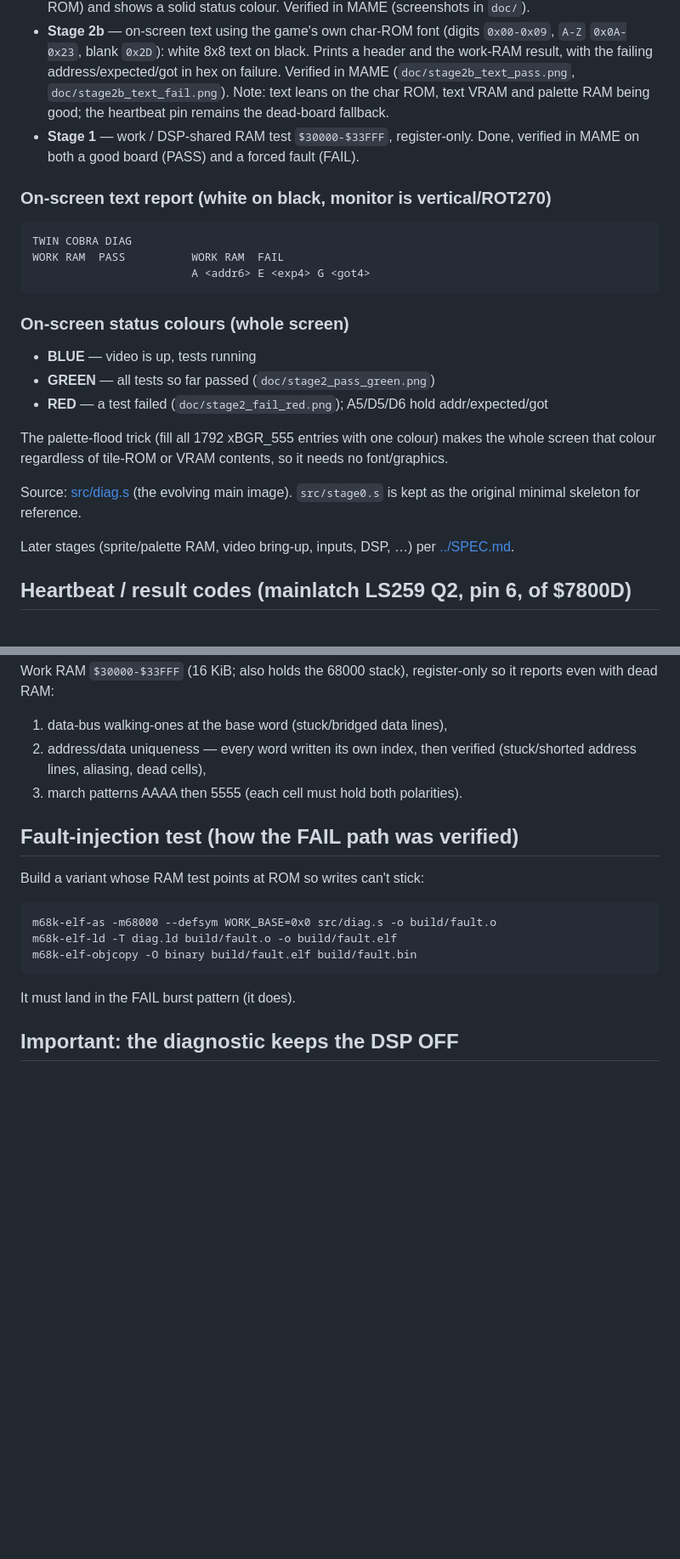
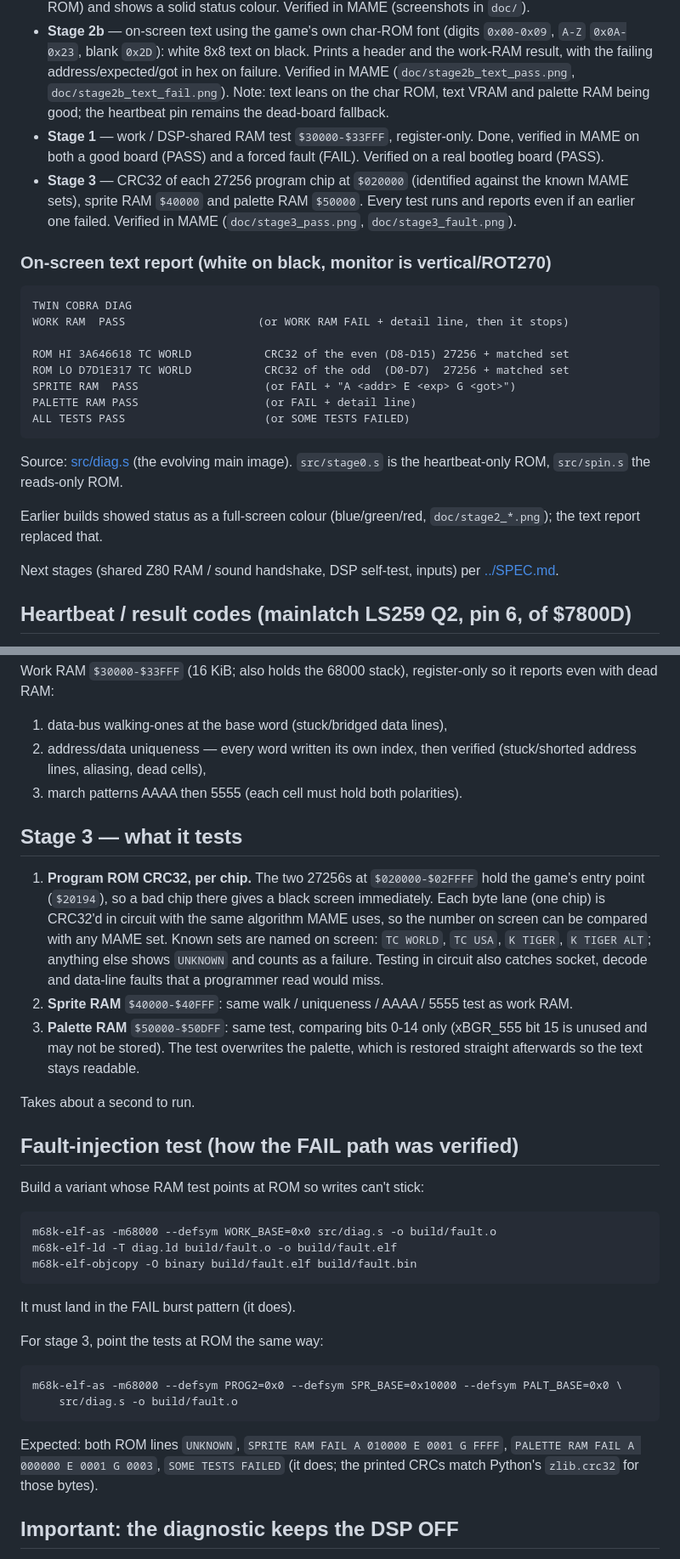
Before and after one commit to patzik/twin-cobra-diag, a Markdown page: diag/README.md, 2 parts joined by grey strips. Shown at 85% size. Rendered like a GitHub page; blank space fills up the shorter version.

Commit message:
Add stage 3: program ROM CRC32, sprite RAM and palette RAM tests
After work RAM passes the diag now:
- CRC32s each 27256 program chip at $020000 in circuit (the game's entry
  point $20194 lives there) and names it against the known MAME sets
  (TC World, TC US, Kyukyoku Tiger co-op/alternate), else UNKNOWN;
- tests sprite RAM $40000 and palette RAM $50000 (bits 0-14, palette
  restored afterwards), printing address/expected/got on failure;
- prints ALL TESTS PASS or SOME TESTS FAILED and sets the heartbeat pattern.

Verified in MAME on the pass path and a forced-fault build; the on-screen
CRCs match zlib.crc32. Tests are overridable via --defsym for fault injection.

Co-Authored-By: Claude Opus 5.5 <noreply@anthropic.com>

````diff
--- a/diag/README.md
+++ b/diag/README.md
@@ -16,27 +16,33 @@ Hardware reference: [../research/FINDINGS.md](../research/FINDINGS.md).
   (`doc/stage2b_text_pass.png`, `doc/stage2b_text_fail.png`). Note: text leans on the char
   ROM, text VRAM and palette RAM being good; the heartbeat pin remains the dead-board fallback.
 - **Stage 1** — work / DSP-shared RAM test `$30000-$33FFF`, register-only. Done, verified
-  in MAME on both a good board (PASS) and a forced fault (FAIL).
+  in MAME on both a good board (PASS) and a forced fault (FAIL). Verified on a real
+  bootleg board (PASS).
+- **Stage 3** — CRC32 of each 27256 program chip at `$020000` (identified against the
+  known MAME sets), sprite RAM `$40000` and palette RAM `$50000`. Every test runs and
+  reports even if an earlier one failed. Verified in MAME (`doc/stage3_pass.png`,
+  `doc/stage3_fault.png`).
 
 ### On-screen text report (white on black, monitor is vertical/ROT270)
 ```
 TWIN COBRA DIAG
-WORK RAM  PASS          WORK RAM  FAIL
-                        A <addr6> E <exp4> G <got4>
+WORK RAM  PASS                    (or WORK RAM FAIL + detail line, then it stops)
+
+ROM HI 3A646618 TC WORLD           CRC32 of the even (D8-D15) 27256 + matched set
+ROM LO D7D1E317 TC WORLD           CRC32 of the odd  (D0-D7)  27256 + matched set
+SPRITE RAM  PASS                   (or FAIL + "A <addr> E <exp> G <got>")
+PALETTE RAM PASS                   (or FAIL + detail line)
+ALL TESTS PASS                     (or SOME TESTS FAILED)
 ```
 
-### On-screen status colours (whole screen)
-- **BLUE**  — video is up, tests running
-- **GREEN** — all tests so far passed (`doc/stage2_pass_green.png`)
-- **RED**   — a test failed (`doc/stage2_fail_red.png`); A5/D5/D6 hold addr/expected/got
+Source: [src/diag.s](src/diag.s) (the evolving main image). `src/stage0.s` is the
+heartbeat-only ROM, `src/spin.s` the reads-only ROM.
 
-The palette-flood trick (fill all 1792 xBGR_555 entries with one colour) makes the whole
-screen that colour regardless of tile-ROM or VRAM contents, so it needs no font/graphics.
+Earlier builds showed status as a full-screen colour (blue/green/red, `doc/stage2_*.png`);
+the text report replaced that.
 
-Source: [src/diag.s](src/diag.s) (the evolving main image). `src/stage0.s` is kept as the
-original minimal skeleton for reference.
-
-Later stages (sprite/palette RAM, video bring-up, inputs, DSP, …) per [../SPEC.md](../SPEC.md).
+Next stages (shared Z80 RAM / sound handshake, DSP self-test, inputs) per
+[../SPEC.md](../SPEC.md).
 
 ## Heartbeat / result codes (mainlatch LS259 Q2, pin 6, of $7800D)
 - **Nothing toggling** → the 68000 is not executing: check 28 MHz clock + divisions,
@@ -54,6 +60,21 @@ even with dead RAM:
    address lines, aliasing, dead cells),
 3. march patterns AAAA then 5555 (each cell must hold both polarities).
 
+## Stage 3 — what it tests
+1. **Program ROM CRC32, per chip.** The two 27256s at `$020000-$02FFFF` hold the game's
+   entry point (`$20194`), so a bad chip there gives a black screen immediately. Each byte
+   lane (one chip) is CRC32'd in circuit with the same algorithm MAME uses, so the number
+   on screen can be compared with any MAME set. Known sets are named on screen:
+   `TC WORLD`, `TC USA`, `K TIGER`, `K TIGER ALT`; anything else shows `UNKNOWN` and
+   counts as a failure. Testing in circuit also catches socket, decode and data-line
+   faults that a programmer read would miss.
+2. **Sprite RAM** `$40000-$40FFF`: same walk / uniqueness / AAAA / 5555 test as work RAM.
+3. **Palette RAM** `$50000-$50DFF`: same test, comparing bits 0-14 only (xBGR_555 bit 15
+   is unused and may not be stored). The test overwrites the palette, which is restored
+   straight afterwards so the text stays readable.
+
+Takes about a second to run.
+
 ## Fault-injection test (how the FAIL path was verified)
 Build a variant whose RAM test points at ROM so writes can't stick:
 ```
@@ -62,6 +83,15 @@ m68k-elf-ld -T diag.ld build/fault.o -o build/fault.elf
 m68k-elf-objcopy -O binary build/fault.elf build/fault.bin
 ```
 It must land in the FAIL burst pattern (it does).
+
+For stage 3, point the tests at ROM the same way:
+```
+m68k-elf-as -m68000 --defsym PROG2=0x0 --defsym SPR_BASE=0x10000 --defsym PALT_BASE=0x0 \
+    src/diag.s -o build/fault.o
+```
+Expected: both ROM lines `UNKNOWN`, `SPRITE RAM FAIL A 010000 E 0001 G FFFF`,
+`PALETTE RAM FAIL A 000000 E 0001 G 0003`, `SOME TESTS FAILED` (it does; the printed
+CRCs match Python's `zlib.crc32` for those bytes).
 
 ## Important: the diagnostic keeps the DSP OFF
 The game enables the TMS320C10 DSP at boot (control latch `$7800D` bit Q6 = 1), which
````
Also changed, not shown: README.md (+1 -0 lines), diag/doc/stage3_fault.png (added), diag/doc/stage3_pass.png (added), 4 other files.
